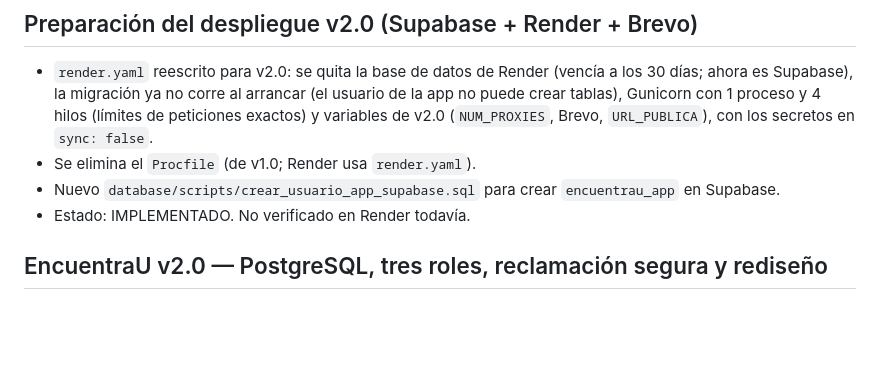
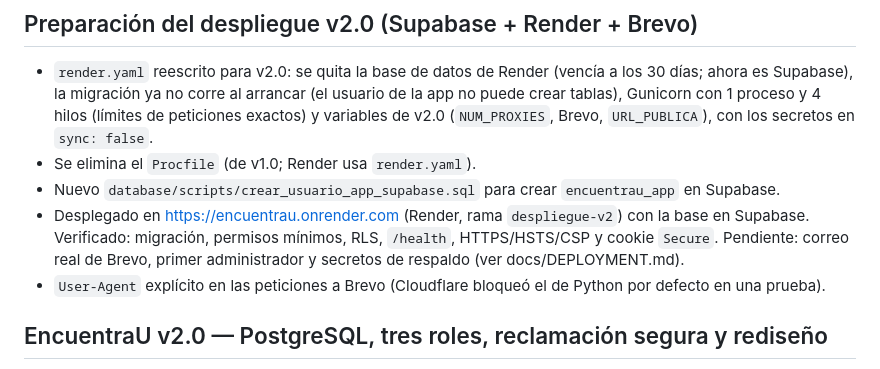
Before and after one commit to sebastquintero1312/EncuentraU, a Markdown page: CHANGELOG.md, the part around the change. Rendered like a GitHub page; blank space fills up the shorter version.

```diff
--- a/CHANGELOG.md
+++ b/CHANGELOG.md
@@ -10,7 +10,12 @@
 - Se elimina el `Procfile` (de v1.0; Render usa `render.yaml`).
 - Nuevo `database/scripts/crear_usuario_app_supabase.sql` para crear
   `encuentrau_app` en Supabase.
-- Estado: IMPLEMENTADO. No verificado en Render todavía.
+- Desplegado en https://encuentrau.onrender.com (Render, rama `despliegue-v2`)
+  con la base en Supabase. Verificado: migración, permisos mínimos, RLS,
+  `/health`, HTTPS/HSTS/CSP y cookie `Secure`. Pendiente: correo real de
+  Brevo, primer administrador y secretos de respaldo (ver docs/DEPLOYMENT.md).
+- `User-Agent` explícito en las peticiones a Brevo (Cloudflare bloqueó el de
+  Python por defecto en una prueba).
 
 ## EncuentraU v2.0 — PostgreSQL, tres roles, reclamación segura y rediseño
 
```
Also changed, not shown: docs/DEPLOYMENT.md (+17 -5 lines).
